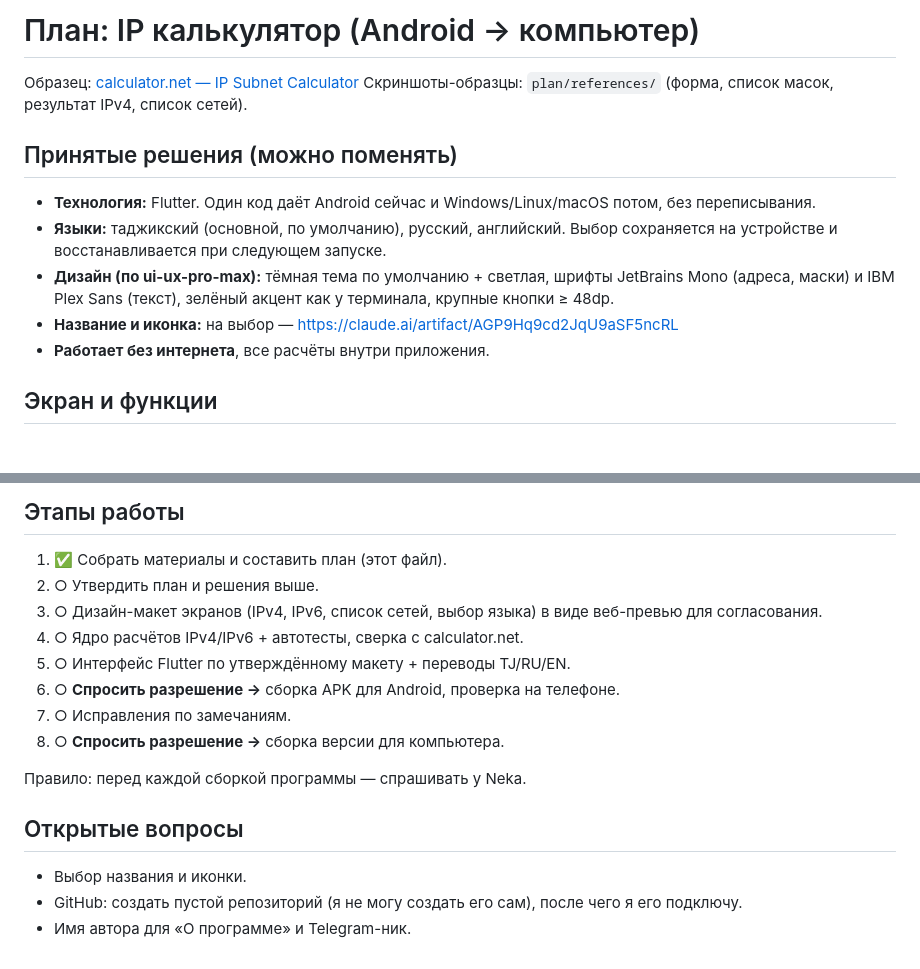
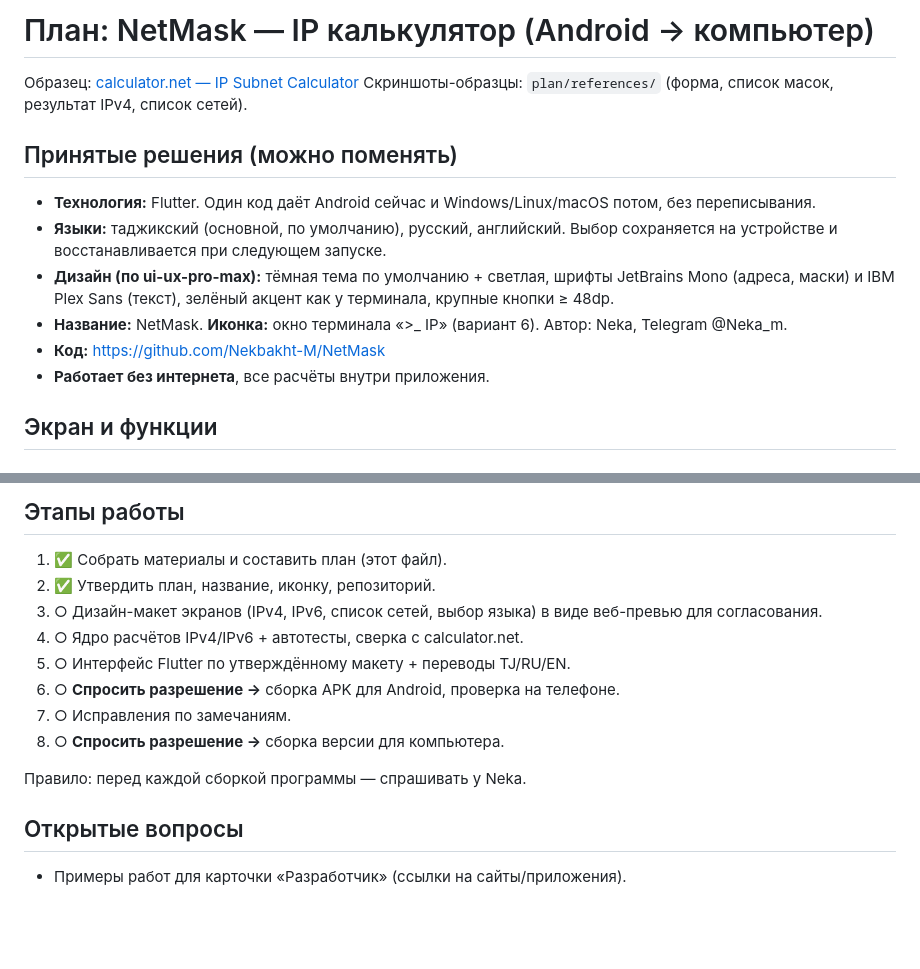
Before and after one commit to Nekbakht-M/NetMask, a Markdown page: docs/plan.md, 2 parts joined by grey strips. Rendered like a GitHub page; blank space fills up the shorter version.

Commit message:
Plan: record chosen name, icon and author
Co-Authored-By: Claude Opus 5.5 (1M context) <noreply@anthropic.com>
Claude-Session: https://claude.ai/code/session_01XsiW8PaP7A7XGighKRr1Kx

```diff
--- a/docs/plan.md
+++ b/docs/plan.md
@@ -1,4 +1,4 @@
-# План: IP калькулятор (Android → компьютер)
+# План: NetMask — IP калькулятор (Android → компьютер)
 
 Образец: [calculator.net — IP Subnet Calculator](https://www.calculator.net/ip-subnet-calculator.html?cclass=b&csubnet=30&cip=192.168.1.1&ctype=ipv4&x=Calculate)
 Скриншоты-образцы: `plan/references/` (форма, список масок, результат IPv4, список сетей).
@@ -7,7 +7,8 @@
 - **Технология:** Flutter. Один код даёт Android сейчас и Windows/Linux/macOS потом, без переписывания.
 - **Языки:** таджикский (основной, по умолчанию), русский, английский. Выбор сохраняется на устройстве и восстанавливается при следующем запуске.
 - **Дизайн (по ui-ux-pro-max):** тёмная тема по умолчанию + светлая, шрифты JetBrains Mono (адреса, маски) и IBM Plex Sans (текст), зелёный акцент как у терминала, крупные кнопки ≥ 48dp.
-- **Название и иконка:** на выбор — https://claude.ai/artifact/AGP9Hq9cd2JqU9aSF5ncRL
+- **Название:** NetMask. **Иконка:** окно терминала «>_ IP» (вариант 6). Автор: Neka, Telegram @Neka_m.
+- **Код:** https://github.com/Nekbakht-M/NetMask
 - **Работает без интернета**, все расчёты внутри приложения.
 
 ## Экран и функции
@@ -57,7 +58,7 @@ IP-адрес, сетевой адрес, диапазон адресов для
 
 ## Этапы работы
 1. ✅ Собрать материалы и составить план (этот файл).
-2. ○ Утвердить план и решения выше.
+2. ✅ Утвердить план, название, иконку, репозиторий.
 3. ○ Дизайн-макет экранов (IPv4, IPv6, список сетей, выбор языка) в виде веб-превью для согласования.
 4. ○ Ядро расчётов IPv4/IPv6 + автотесты, сверка с calculator.net.
 5. ○ Интерфейс Flutter по утверждённому макету + переводы TJ/RU/EN.
@@ -68,6 +69,4 @@ IP-адрес, сетевой адрес, диапазон адресов для
 Правило: перед каждой сборкой программы — спрашивать у Neka.
 
 ## Открытые вопросы
-- Выбор названия и иконки.
-- GitHub: создать пустой репозиторий (я не могу создать его сам), после чего я его подключу.
-- Имя автора для «О программе» и Telegram-ник.
+- Примеры работ для карточки «Разработчик» (ссылки на сайты/приложения).
```
